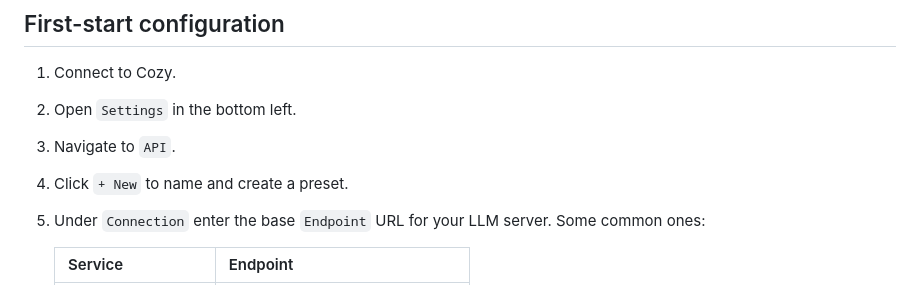
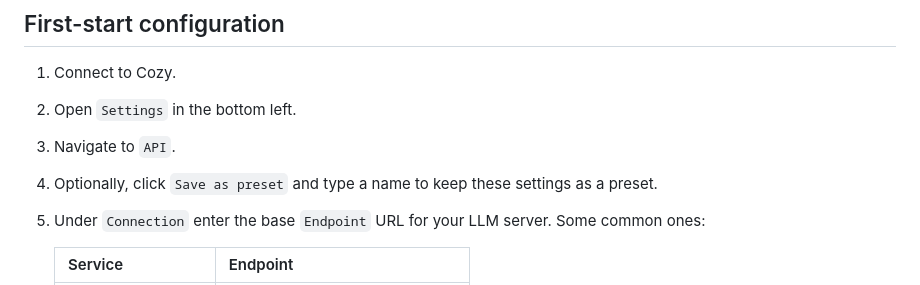
Before and after one commit to cavecomputing/cozy, a Markdown page: README.md, the part around the change. Rendered like a GitHub page.

Commit message:
Name the preset button as the API page now labels it
The README's first-start steps said to click "+ New" to create a preset,
but aa44ba3 relabelled that button "Save as preset" and made it optional
(the picker only appears once a preset exists). The step now matches the
button and docs/1-getting-started.md.

Co-Authored-By: Claude Opus 5.5 <noreply@anthropic.com>
Claude-Session: https://claude.ai/code/session_018M18ABDHx4XwDDZVS34HrZ

```diff
--- a/README.md
+++ b/README.md
@@ -57,7 +57,7 @@ And if you would like some more details on character cards, personas, etc., chec
 1. Connect to Cozy.
 2. Open `Settings` in the bottom left.
 3. Navigate to `API`.
-4. Click `+ New` to name and create a preset.
+4. Optionally, click `Save as preset` and type a name to keep these settings as a preset.
 5. Under `Connection` enter the base `Endpoint` URL for your LLM server.
    Some common ones:
 
```
